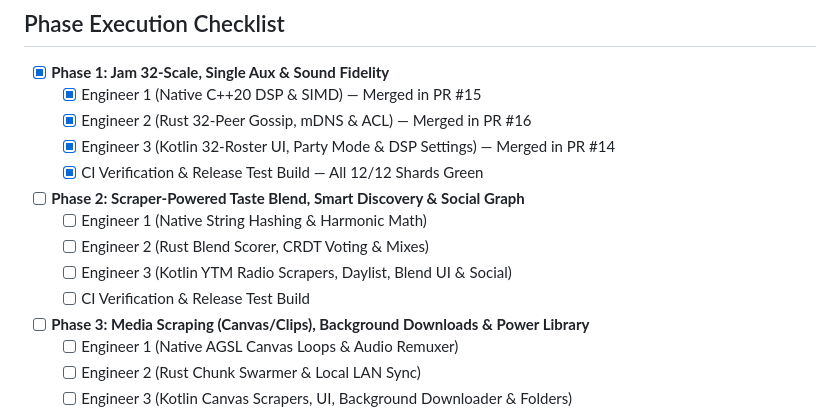
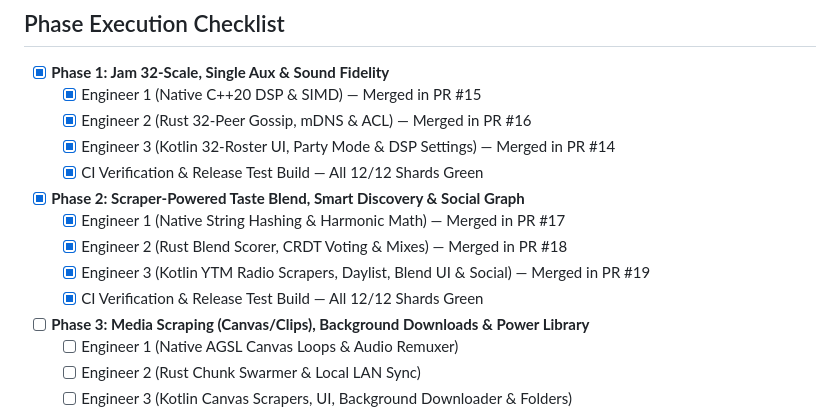
Before and after one commit to zephyr4289/streamify-apk, a Markdown page: ROADMAP_PHASES.md, the part around the change. Rendered like a GitHub page.

Commit message:
docs(roadmap): mark Phase 2 as completed across all 3 engineers [skip ci]

```diff
--- a/ROADMAP_PHASES.md
+++ b/ROADMAP_PHASES.md
@@ -133,11 +133,11 @@ flowchart LR
   - [x] Engineer 2 (Rust 32-Peer Gossip, mDNS & ACL) — Merged in PR #16
   - [x] Engineer 3 (Kotlin 32-Roster UI, Party Mode & DSP Settings) — Merged in PR #14
   - [x] CI Verification & Release Test Build — All 12/12 Shards Green
-- [ ] **Phase 2: Scraper-Powered Taste Blend, Smart Discovery & Social Graph**
-  - [ ] Engineer 1 (Native String Hashing & Harmonic Math)
-  - [ ] Engineer 2 (Rust Blend Scorer, CRDT Voting & Mixes)
-  - [ ] Engineer 3 (Kotlin YTM Radio Scrapers, Daylist, Blend UI & Social)
-  - [ ] CI Verification & Release Test Build
+- [x] **Phase 2: Scraper-Powered Taste Blend, Smart Discovery & Social Graph**
+  - [x] Engineer 1 (Native String Hashing & Harmonic Math) — Merged in PR #17
+  - [x] Engineer 2 (Rust Blend Scorer, CRDT Voting & Mixes) — Merged in PR #18
+  - [x] Engineer 3 (Kotlin YTM Radio Scrapers, Daylist, Blend UI & Social) — Merged in PR #19
+  - [x] CI Verification & Release Test Build — All 12/12 Shards Green
 - [ ] **Phase 3: Media Scraping (Canvas/Clips), Background Downloads & Power Library**
   - [ ] Engineer 1 (Native AGSL Canvas Loops & Audio Remuxer)
   - [ ] Engineer 2 (Rust Chunk Swarmer & Local LAN Sync)
```
